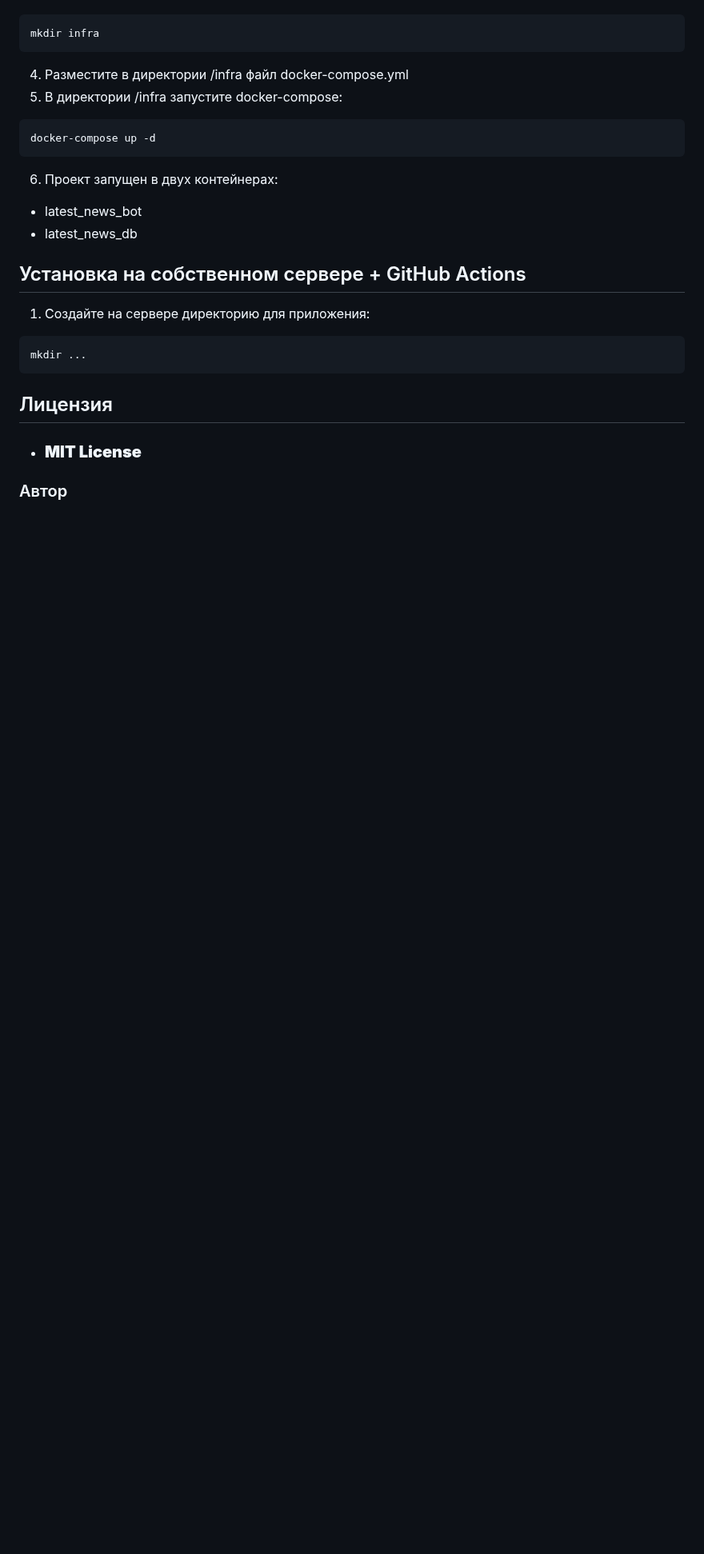
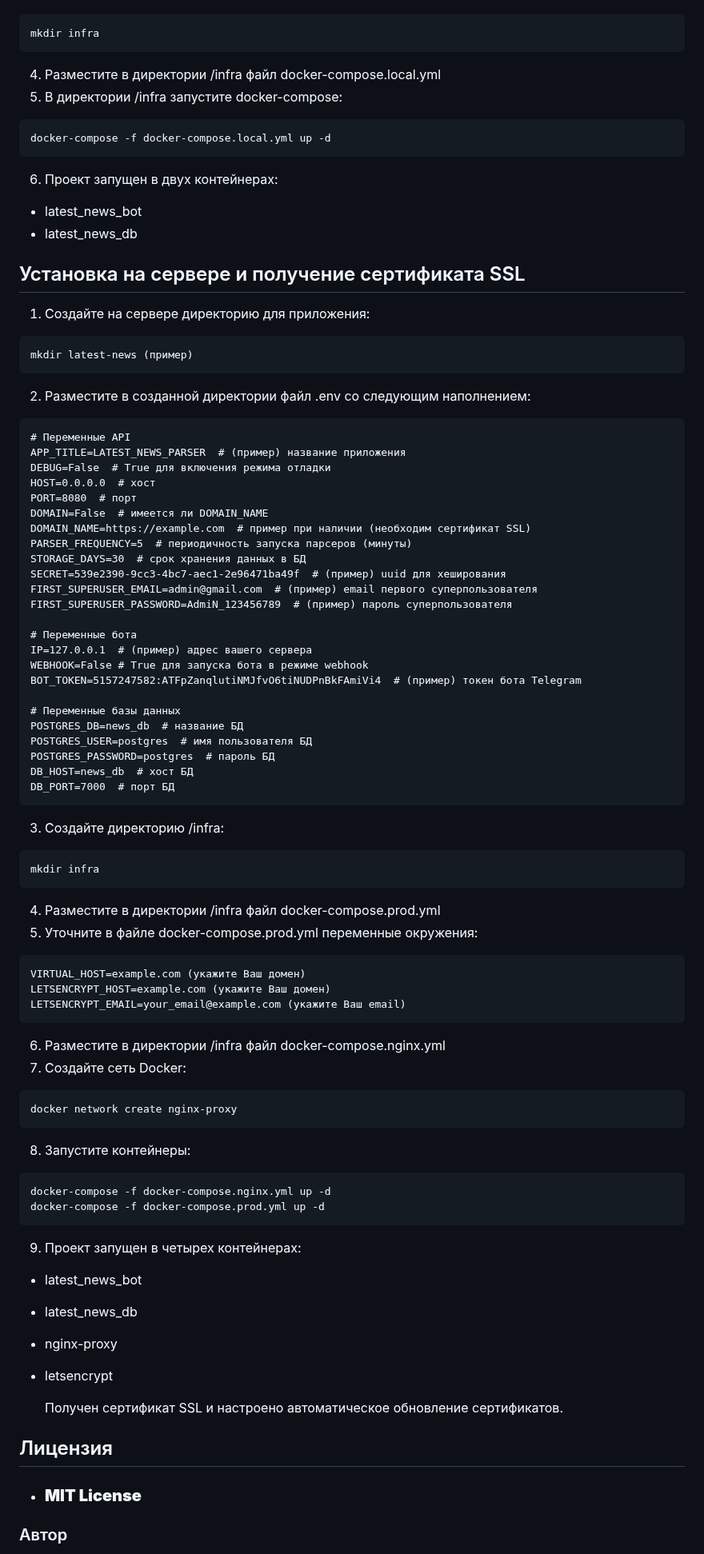
Before and after one commit to AbbadonAA/Latest_News_Bot, a Markdown page: README.md, the part around one of its changes. Shown at 80% size. Drawn GitHub-style; folded sections open; blank space fills up the shorter version.

````diff
--- a/README.md
+++ b/README.md
@@ -165,21 +165,76 @@ DB_PORT=7000  # порт БД
 ```shell
 mkdir infra
 ```
-4. Разместите в директории /infra файл docker-compose.yml
+4. Разместите в директории /infra файл docker-compose.local.yml
 5. В директории /infra запустите docker-compose:
 ```shell
-docker-compose up -d
+docker-compose -f docker-compose.local.yml up -d
 ```
 6. Проект запущен в двух контейнерах:
 - latest_news_bot
 - latest_news_db
 </details>
 
- ## Установка на собственном сервере + GitHub Actions
- 1. Создайте на сервере директорию для приложения:
+ ## Установка на сервере и получение сертификата SSL
+1. Создайте на сервере директорию для приложения:
  ```shell
- mkdir ...
+ mkdir latest-news (пример)
  ```
+2. Разместите в созданной директории файл .env со следующим наполнением:
+```dotenv
+# Переменные API
+APP_TITLE=LATEST_NEWS_PARSER  # (пример) название приложения
+DEBUG=False  # True для включения режима отладки
+HOST=0.0.0.0  # хост
+PORT=8080  # порт
+DOMAIN=False  # имеется ли DOMAIN_NAME
+DOMAIN_NAME=https://example.com  # пример при наличии (необходим сертификат SSL)
+PARSER_FREQUENCY=5  # периодичность запуска парсеров (минуты)
+STORAGE_DAYS=30  # срок хранения данных в БД
+SECRET=539e2390-9cc3-4bc7-aec1-2e96471ba49f  # (пример) uuid для хеширования
+FIRST_SUPERUSER_EMAIL=admin@gmail.com  # (пример) email первого суперпользователя
+FIRST_SUPERUSER_PASSWORD=AdmiN_123456789  # (пример) пароль суперпользователя
+
+# Переменные бота
+IP=127.0.0.1  # (пример) адрес вашего сервера
+WEBHOOK=False # True для запуска бота в режиме webhook
+BOT_TOKEN=5157247582:ATFpZanqlutiNMJfvO6tiNUDPnBkFAmiVi4  # (пример) токен бота Telegram
+
+# Переменные базы данных
+POSTGRES_DB=news_db  # название БД
+POSTGRES_USER=postgres  # имя пользователя БД
+POSTGRES_PASSWORD=postgres  # пароль БД
+DB_HOST=news_db  # хост БД
+DB_PORT=7000  # порт БД
+ ```
+3. Создайте директорию /infra:
+```shell
+mkdir infra
+```
+4. Разместите в директории /infra файл docker-compose.prod.yml
+5. Уточните в файле docker-compose.prod.yml переменные окружения:
+```dotenv
+VIRTUAL_HOST=example.com (укажите Ваш домен)
+LETSENCRYPT_HOST=example.com (укажите Ваш домен)
+LETSENCRYPT_EMAIL=your_email@example.com (укажите Ваш email)
+```
+6. Разместите в директории /infra файл docker-compose.nginx.yml
+7. Создайте сеть Docker:
+```shell
+docker network create nginx-proxy
+```
+8. Запустите контейнеры:
+```shell
+docker-compose -f docker-compose.nginx.yml up -d
+docker-compose -f docker-compose.prod.yml up -d
+```
+9. Проект запущен в четырех контейнерах:
+- latest_news_bot
+- latest_news_db
+- nginx-proxy
+- letsencrypt
+
+  Получен сертификат SSL и настроено автоматическое обновление сертификатов.
 
  ## Лицензия
  - ### **MIT License**
````
Also changed, not shown: other parts of README.md (+5 -5 lines).
